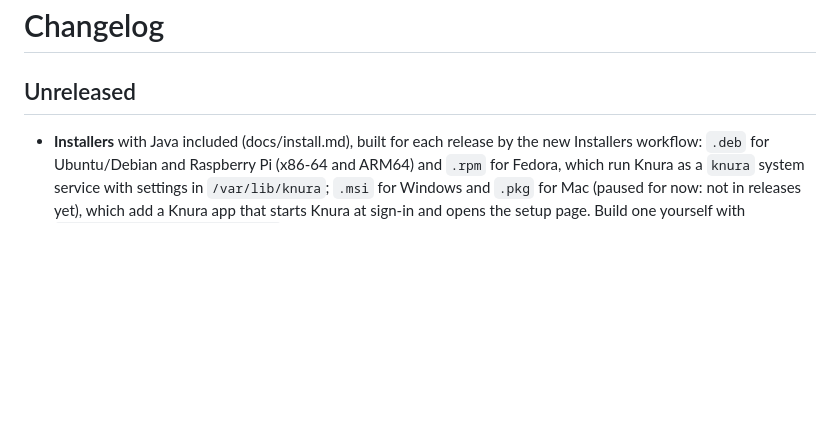
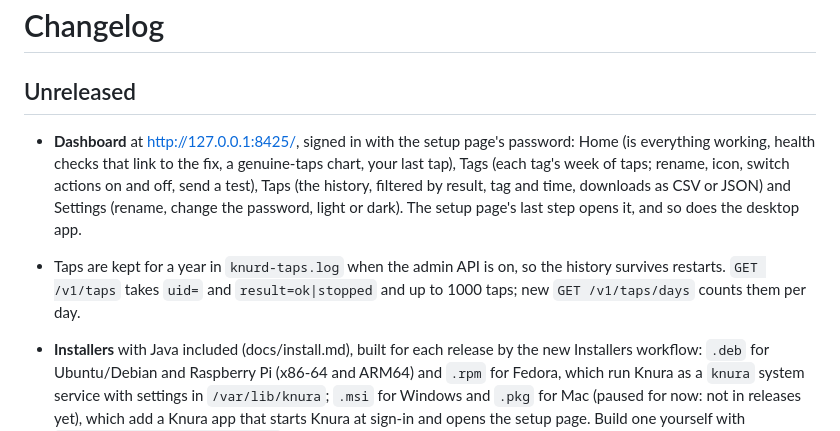
Before and after one commit to knura-dev/knura, a Markdown page: CHANGELOG.md, the part around the change. Rendered like a GitHub page; blank space fills up the shorter version.

Commit message:
Changelog: the dashboard
Co-Authored-By: Claude Opus 5.5 <noreply@anthropic.com>
Claude-Session: https://claude.ai/code/session_01Qz9BR98HER5pUz2UXHAg1r

```diff
--- a/CHANGELOG.md
+++ b/CHANGELOG.md
@@ -2,6 +2,14 @@
 
 ## Unreleased
 
+- **Dashboard** at http://127.0.0.1:8425/, signed in with the setup page's password: Home (is
+  everything working, health checks that link to the fix, a genuine-taps chart, your last tap),
+  Tags (each tag's week of taps; rename, icon, switch actions on and off, send a test), Taps (the
+  history, filtered by result, tag and time, downloads as CSV or JSON) and Settings (rename, change
+  the password, light or dark). The setup page's last step opens it, and so does the desktop app.
+- Taps are kept for a year in `knurd-taps.log` when the admin API is on, so the history survives
+  restarts. `GET /v1/taps` takes `uid=` and `result=ok|stopped` and up to 1000 taps; new
+  `GET /v1/taps/days` counts them per day.
 - **Installers** with Java included (docs/install.md), built for each release by the new
   Installers workflow: `.deb` for Ubuntu/Debian and Raspberry Pi (x86-64 and ARM64) and `.rpm` for
   Fedora, which run Knura as a `knura` system service with settings in `/var/lib/knura`; `.msi`
```
